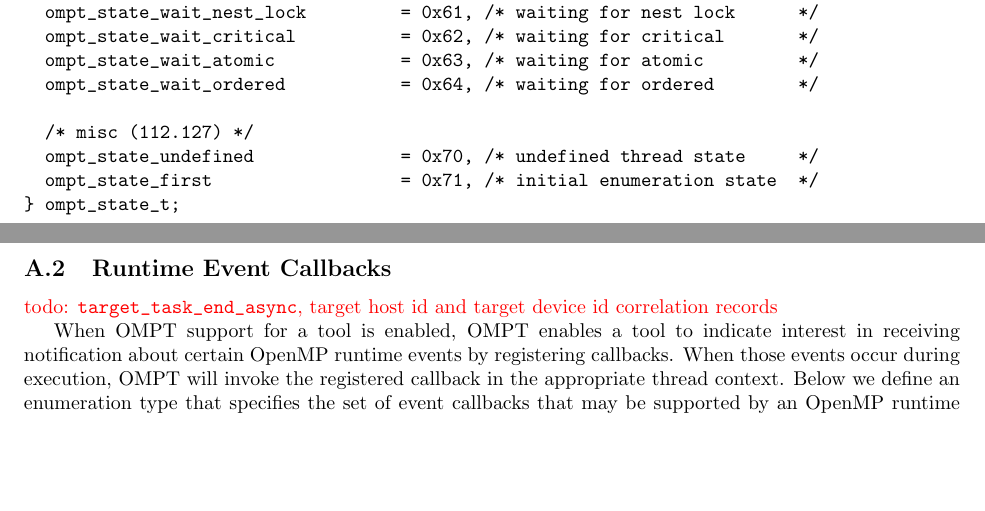
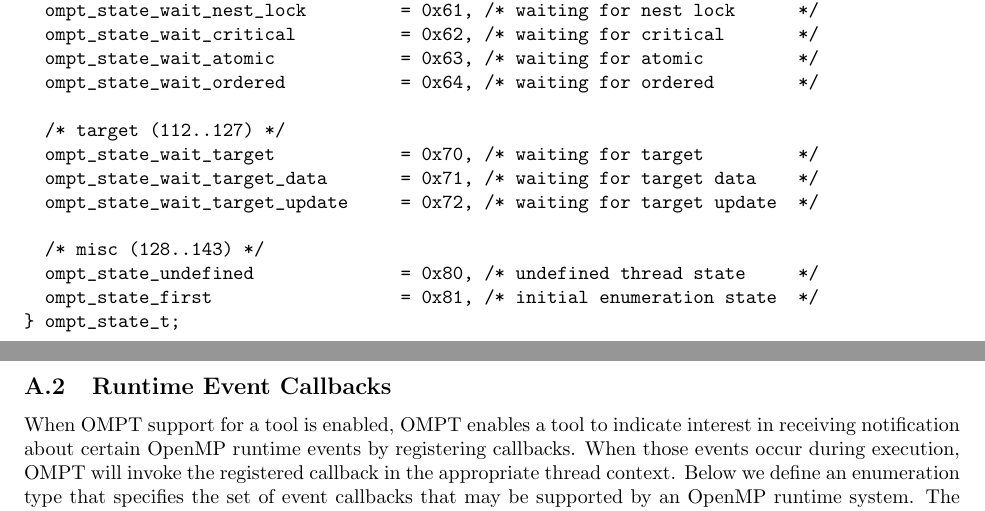
Before and after one commit to OpenMPToolsInterface/OMPT-Technical-Report, a LaTeX document (ompt-tr.tex): two parts of pages 32 and 33 of 50, joined at a grey line, cut so that both start at the same text, the shorter picture padded with empty space. Compiled offline with pdfLaTeX; a LaTeX package or settings file that is missing is left out.

Commit message:
add alexandre's suggested corrections and some of his changes. let alexandre flesh out his proposed change to data begin/end.

```diff
--- a/ompt-tr.tex
+++ b/ompt-tr.tex
@@ -2497,16 +2497,19 @@ typedef enum {
   ompt_state_wait_atomic            = 0x63, /* waiting for atomic         */
   ompt_state_wait_ordered           = 0x64, /* waiting for ordered        */
 
-  /* misc (112.127) */
-  ompt_state_undefined              = 0x70, /* undefined thread state     */
-  ompt_state_first                  = 0x71, /* initial enumeration state  */
+  /* target (112..127) */
+  ompt_state_wait_target            = 0x70, /* waiting for target         */
+  ompt_state_wait_target_data       = 0x71, /* waiting for target data    */
+  ompt_state_wait_target_update     = 0x72, /* waiting for target update  */
+
+  /* misc (128..143) */
+  ompt_state_undefined              = 0x80, /* undefined thread state     */
+  ompt_state_first                  = 0x81, /* initial enumeration state  */
 } ompt_state_t;
 \end{verbatim}
 \clearpage
 \subsection{Runtime Event Callbacks}
 \label{appendix:ompt-types:events}
-
-{\color{red} todo: \verb|target_task_end_async|, target host id and target device id correlation records}
 
 When OMPT support for a tool is enabled,
 OMPT enables a tool to indicate interest in receiving notification about certain OpenMP runtime events by registering callbacks. When those events occur during execution, OMPT will invoke the registered callback in the appropriate thread context.
@@ -2614,13 +2617,11 @@ typedef enum {
   ompt_event_target_data_begin        = 65, /* target data begin          */
   ompt_event_target_data_end          = 66, /* target data end            */
 
-  ompt_event_target_update_begin      = 67, /* target update begin        */
-  ompt_event_target_update_end        = 68, /* target update end          */
-
-  ompt_event_target_data_map_begin    = 69, /* before data mapping        */
-  ompt_event_target_data_map_end      = 70, /* after data mapping         */
-
-  ompt_event_task_dependence          = 71  /* new task-dependence        */
+  ompt_event_target_data_map_begin    = 67, /* before data mapping        */
+  ompt_event_target_data_map_end      = 68, /* after data mapping         */
+
+  ompt_event_task_dependences         = 69, /* new task dependences        */
+  ompt_event_task_dependence_pair     = 70  /* new task dependence pair    */
 } ompt_event_t;
 \end{verbatim}
 
```
Also changed, not shown: ompt-tr.pdf.
